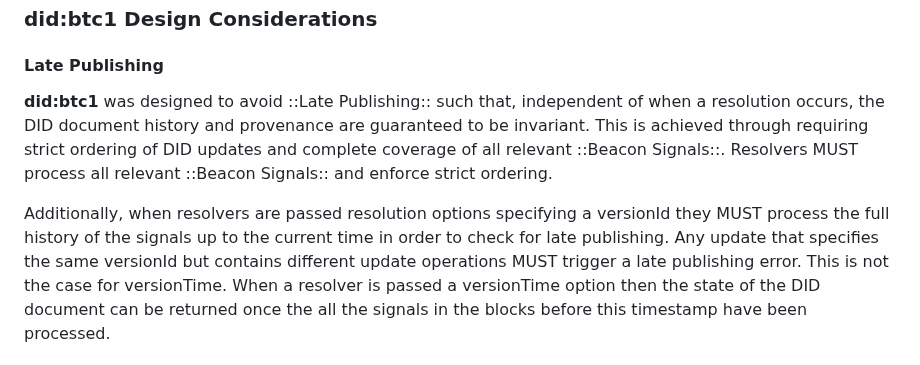
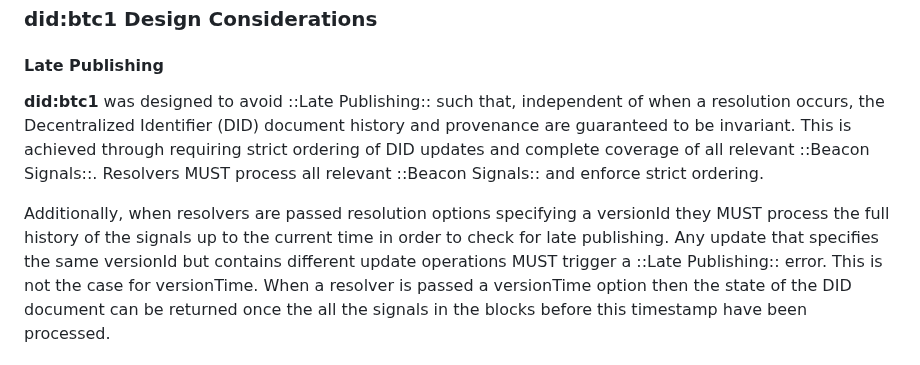
Before and after one commit to dcdpr/did-btc1, a Markdown page: chapters/Security-Considerations.md, the part around one of its changes. GitHub-like rendering.

Commit message:
Security Considerations Section Edits
Acronyms, caps, and links for the Security Considerations section.

```diff
--- a/chapters/Security-Considerations.md
+++ b/chapters/Security-Considerations.md
@@ -5,15 +5,15 @@
 #### Late Publishing
 
 **did:btc1** was designed to avoid ::Late Publishing:: such that, independent of when
-a resolution occurs, the DID document history and provenance are guaranteed to
-be invariant. This is achieved through requiring strict ordering of DID updates
-and complete coverage of all relevant ::Beacon Signals::. Resolvers MUST process all
-relevant ::Beacon Signals:: and enforce strict ordering.
+a resolution occurs, the Decentralized Identifier (DID) document history and provenance are
+guaranteed to be invariant. This is achieved through requiring strict ordering of
+DID updates and complete coverage of all relevant ::Beacon Signals::. Resolvers MUST
+process all relevant ::Beacon Signals:: and enforce strict ordering.
 
 Additionally, when resolvers are passed resolution options specifying a versionId
 they MUST process the full history of the signals up to the current time in order
 to check for late publishing. Any update that specifies the same versionId but
-contains different update operations MUST trigger a late publishing error. This
+contains different update operations MUST trigger a ::Late Publishing:: error. This
 is not the case for versionTime. When a resolver is passed a versionTime option
 then the state of the DID document can be returned once the all the signals in
 the blocks before this timestamp have been processed.
```
Also changed, not shown: other parts of chapters/Security-Considerations.md (+2 -2 lines).
